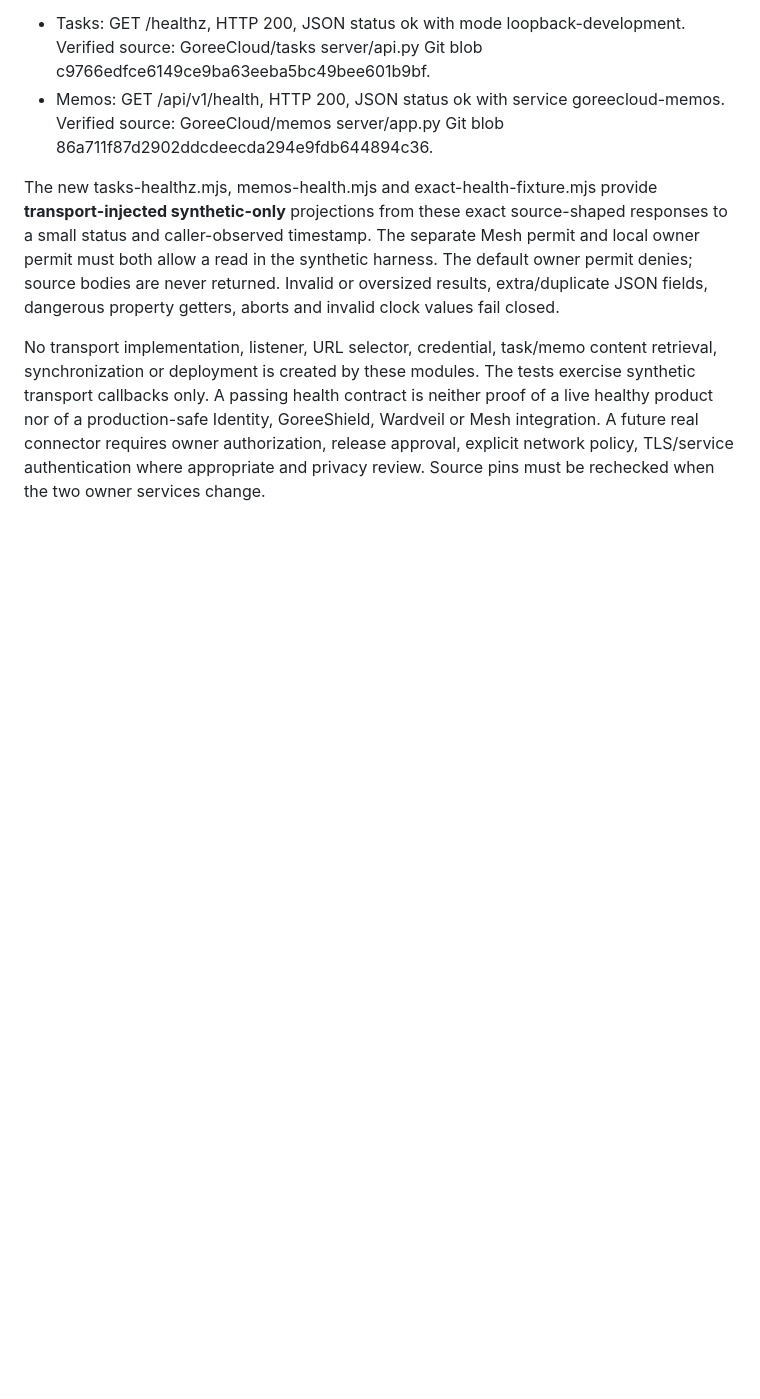
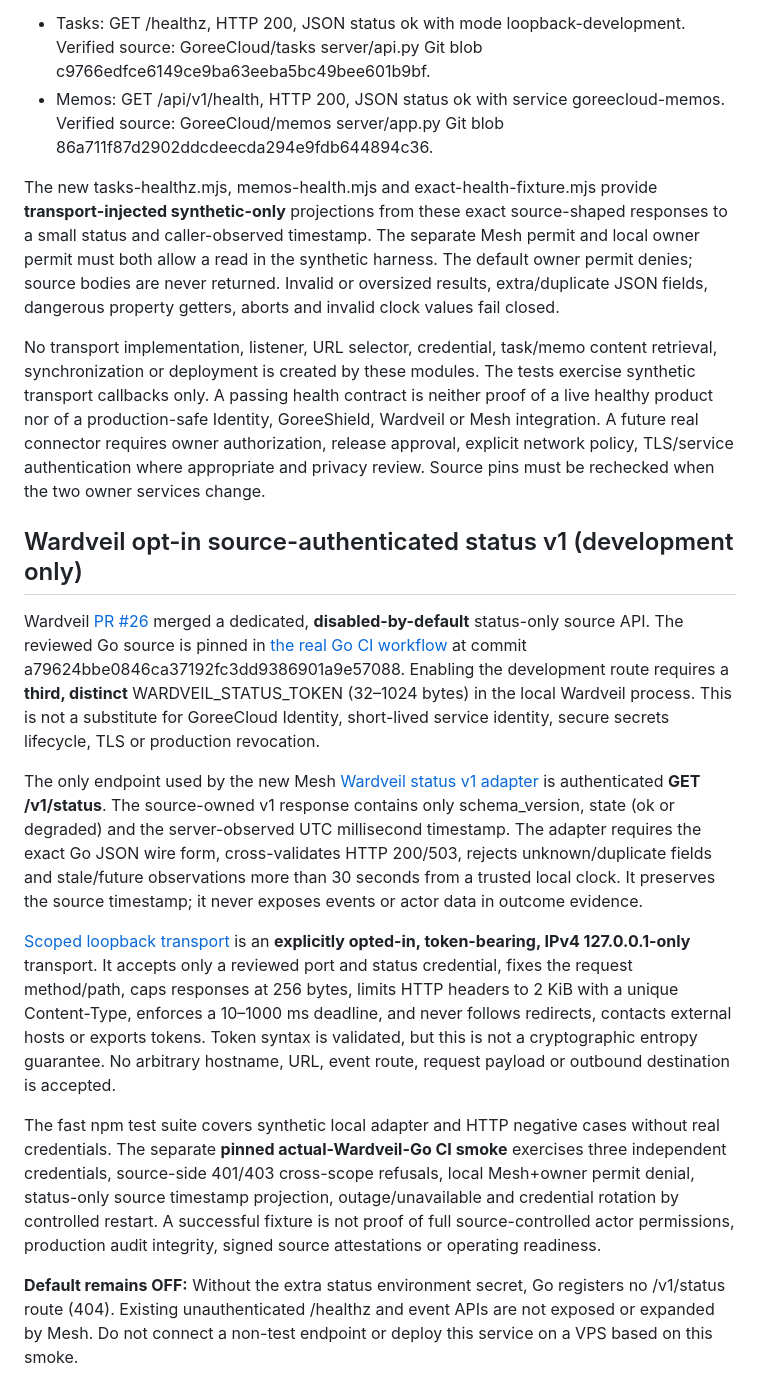
Before and after one commit to GoreeCloud/mesh, a Markdown page: examples/owner-contracts/README.md, the part around the change. Rendered like a GitHub page; blank space fills up the shorter version.

Commit message:
docs(mesh): specify status-only source authority, temporal freshness and CI boundary

```diff
--- a/examples/owner-contracts/README.md
+++ b/examples/owner-contracts/README.md
@@ -90,3 +90,15 @@ Identity, GoreeShield, Wardveil or Mesh integration. A future real connector
 requires owner authorization, release approval, explicit network policy,
 TLS/service authentication where appropriate and privacy review. Source pins
 must be rechecked when the two owner services change.
+
+## Wardveil opt-in source-authenticated status v1 (development only)
+
+Wardveil [PR #26](https://github.com/GoreeCloud/wardveil/pull/26) merged a dedicated, **disabled-by-default** status-only source API. The reviewed Go source is pinned in [the real Go CI workflow](../../.github/workflows/wardveil-real-go-contract.yml) at commit a79624bbe0846ca37192fc3dd9386901a9e57088. Enabling the development route requires a **third, distinct** WARDVEIL_STATUS_TOKEN (32–1024 bytes) in the local Wardveil process. This is not a substitute for GoreeCloud Identity, short-lived service identity, secure secrets lifecycle, TLS or production revocation.
+
+The only endpoint used by the new Mesh [Wardveil status v1 adapter](wardveil-status-v1.mjs) is authenticated **GET /v1/status**. The source-owned v1 response contains only schema_version, state (ok or degraded) and the server-observed UTC millisecond timestamp. The adapter requires the exact Go JSON wire form, cross-validates HTTP 200/503, rejects unknown/duplicate fields and stale/future observations more than 30 seconds from a trusted local clock. It preserves the source timestamp; it never exposes events or actor data in outcome evidence.
+
+[Scoped loopback transport](wardveil-status-loopback.mjs) is an **explicitly opted-in, token-bearing, IPv4 127.0.0.1-only** transport. It accepts only a reviewed port and status credential, fixes the request method/path, caps responses at 256 bytes, limits HTTP headers to 2 KiB with a unique Content-Type, enforces a 10–1000 ms deadline, and never follows redirects, contacts external hosts or exports tokens. Token syntax is validated, but this is not a cryptographic entropy guarantee. No arbitrary hostname, URL, event route, request payload or outbound destination is accepted.
+
+The fast npm test suite covers synthetic local adapter and HTTP negative cases without real credentials. The separate **pinned actual-Wardveil-Go CI smoke** exercises three independent credentials, source-side 401/403 cross-scope refusals, local Mesh+owner permit denial, status-only source timestamp projection, outage/unavailable and credential rotation by controlled restart. A successful fixture is not proof of full source-controlled actor permissions, production audit integrity, signed source attestations or operating readiness.
+
+**Default remains OFF:** Without the extra status environment secret, Go registers no /v1/status route (404). Existing unauthenticated /healthz and event APIs are not exposed or expanded by Mesh. Do not connect a non-test endpoint or deploy this service on a VPS based on this smoke.
```
